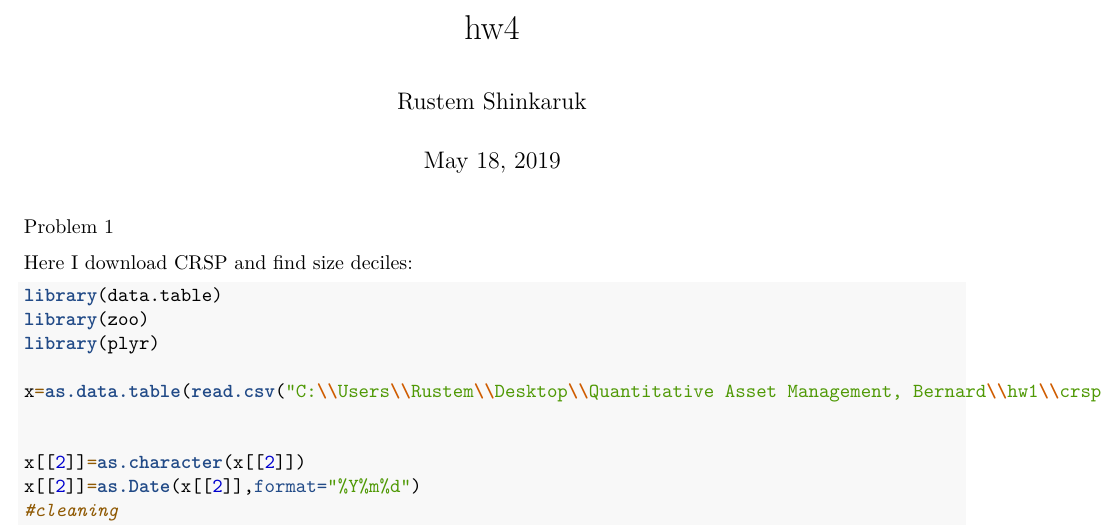
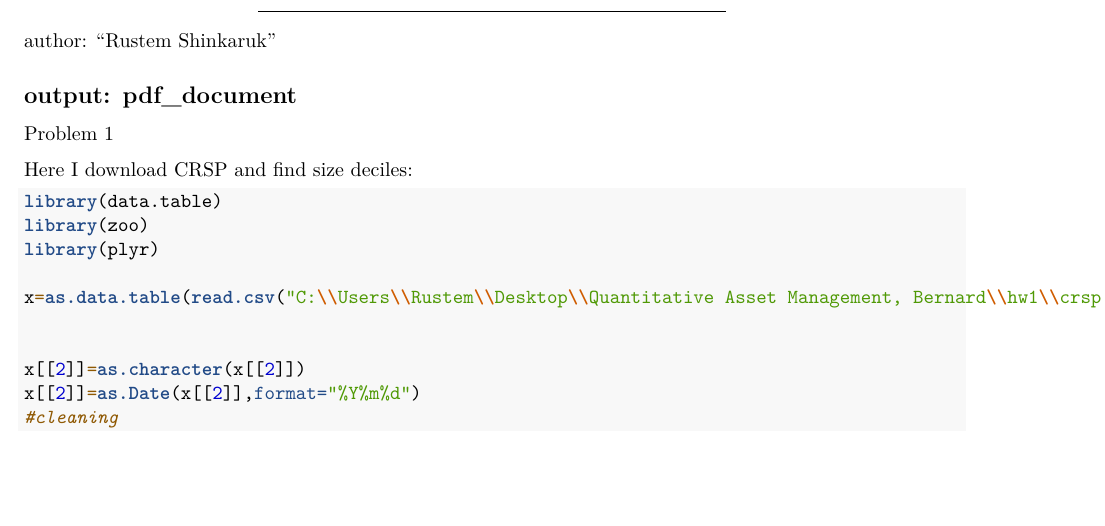
Before and after one commit to rustemshinkaruk/SMB-and-HML-factor-replicating, an R Markdown document (code_using_markdown.Rmd): part of page 1 of 12, cut at the place of the change, the shorter picture padded with empty space. Rendered offline with R 4.5, knitr and Pandoc, then LaTeX, with nearby package versions; the code chunks are not run, so their results and figures are left out.

Commit message:
Update and rename hw4.Rmd to code_using_markdown.Rmd

```diff
--- a/hw4.Rmd
+++ b/code_using_markdown.Rmd
@@ -1,7 +1,7 @@
 ---
-title: "hw4"
+
 author: "Rustem Shinkaruk"
-date: "May 18, 2019"
+
 output: pdf_document
 ---
 
```
